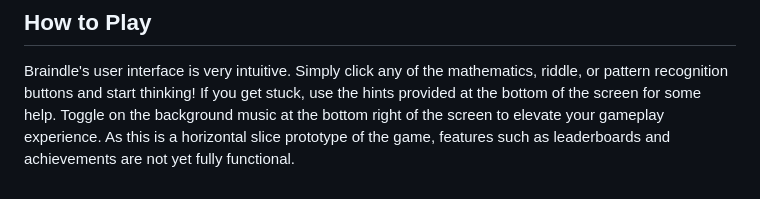
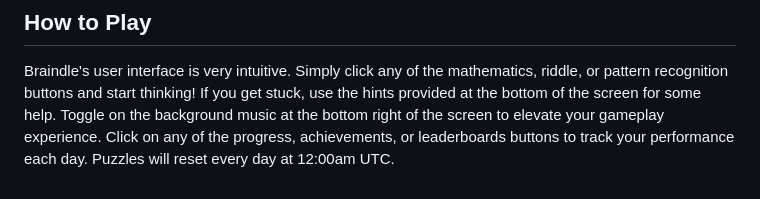
Before and after one commit to victor-ren/braindle-game, a Markdown page: README.md, the part around the change. GitHub-like rendering.

```diff
--- a/README.md
+++ b/README.md
@@ -59,4 +59,4 @@ You are now able to play Braindle!
 
 Braindle's user interface is very intuitive. Simply click any of the mathematics, riddle, or pattern recognition buttons and start thinking!
 If you get stuck, use the hints provided at the bottom of the screen for some help. Toggle on the background music at the bottom right of the screen to elevate your gameplay experience.
-As this is a horizontal slice prototype of the game, features such as leaderboards and achievements are not yet fully functional.
+Click on any of the progress, achievements, or leaderboards buttons to track your performance each day. Puzzles will reset every day at 12:00am UTC.
```
